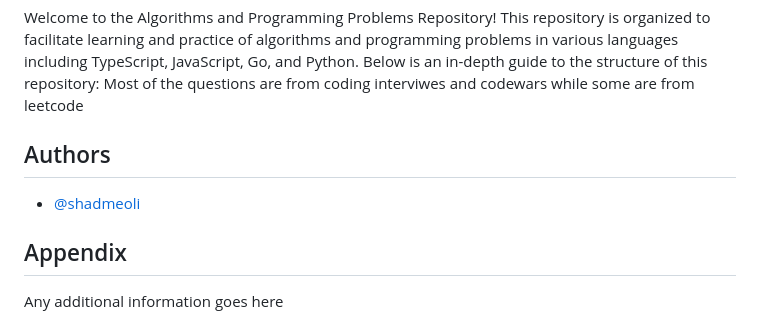
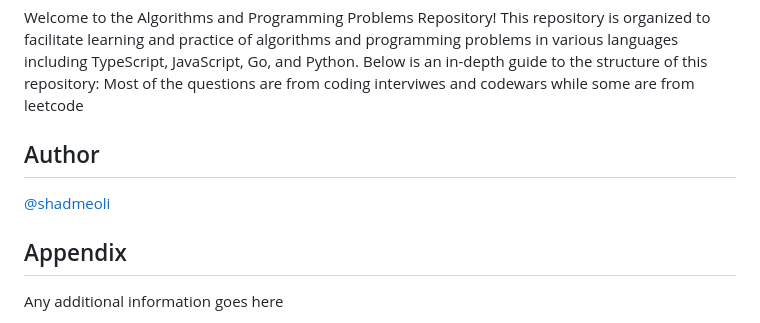
Before and after one commit to shadmeoli/Mostly_used_interview_algorithms, a Markdown page: README.md, the part around the change. Rendered like a GitHub page.

Commit message:
[update] Author highlight

```diff
--- a/README.md
+++ b/README.md
@@ -3,9 +3,8 @@
 Welcome to the Algorithms and Programming Problems Repository! This repository is organized to facilitate learning and practice of algorithms and programming problems in various languages including TypeScript, JavaScript, Go, and Python. Below is an in-depth guide to the structure of this repository:
 Most of the questions are from coding interviwes and codewars while some are from leetcode
 
-## Authors
-
-- [@shadmeoli](https://www.github.com/shadmeoli)
+## Author
+[@shadmeoli](https://www.github.com/shadmeoli)
 
 ## Appendix
 
```
